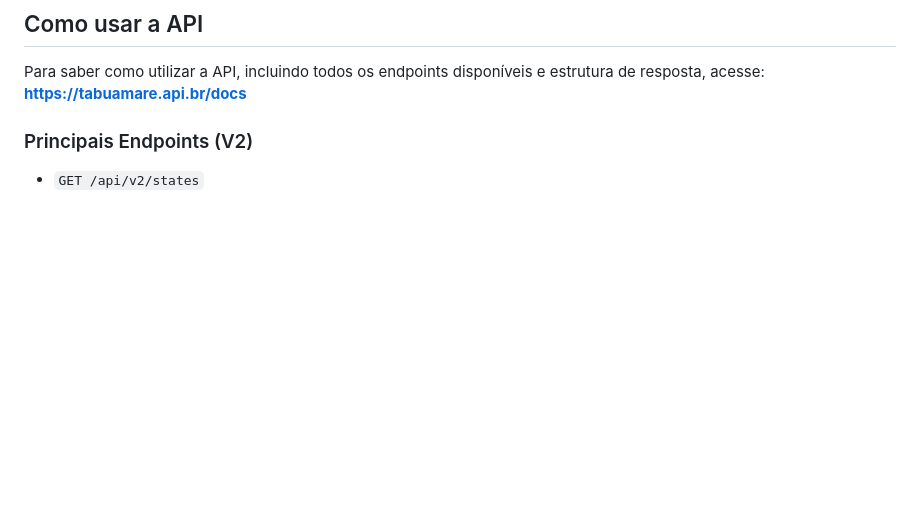
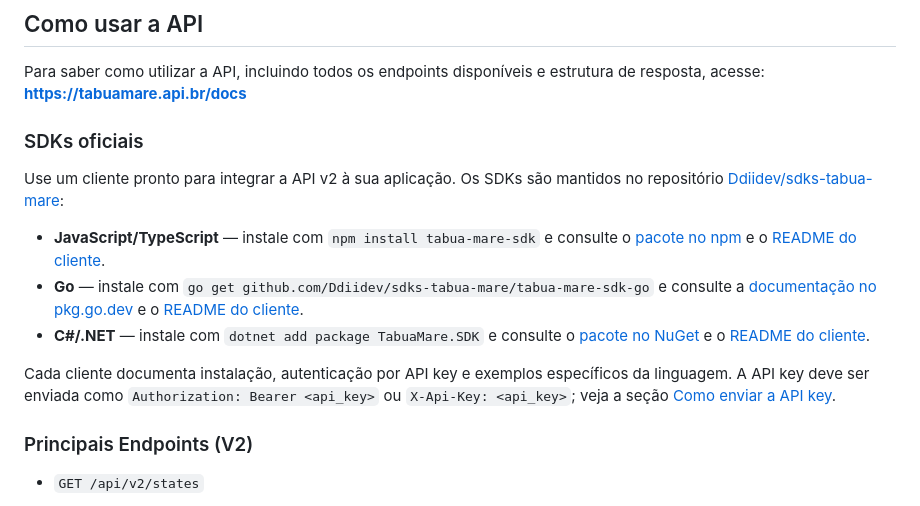
Before and after one commit to Ddiidev/tabua_mare_api, a Markdown page: README.md, the part around the change. Rendered like a GitHub page; blank space fills up the shorter version.

Commit message:
docs: link official SDKs from API README

```diff
--- a/README.md
+++ b/README.md
@@ -35,6 +35,16 @@ A versão 2 da API traz uma mudança importante na identificação dos portos:
 ## Como usar a API
 
 Para saber como utilizar a API, incluindo todos os endpoints disponíveis e estrutura de resposta, acesse: **https://tabuamare.api.br/docs**
+
+### SDKs oficiais
+
+Use um cliente pronto para integrar a API v2 à sua aplicação. Os SDKs são mantidos no repositório [Ddiidev/sdks-tabua-mare](https://github.com/Ddiidev/sdks-tabua-mare):
+
+- **JavaScript/TypeScript** — instale com `npm install tabua-mare-sdk` e consulte o [pacote no npm](https://www.npmjs.com/package/tabua-mare-sdk) e o [README do cliente](https://github.com/Ddiidev/sdks-tabua-mare/tree/main/tabua-mare-sdk-js-ts).
+- **Go** — instale com `go get github.com/Ddiidev/sdks-tabua-mare/tabua-mare-sdk-go` e consulte a [documentação no pkg.go.dev](https://pkg.go.dev/github.com/Ddiidev/sdks-tabua-mare/tabua-mare-sdk-go) e o [README do cliente](https://github.com/Ddiidev/sdks-tabua-mare/tree/main/tabua-mare-sdk-go).
+- **C#/.NET** — instale com `dotnet add package TabuaMare.SDK` e consulte o [pacote no NuGet](https://www.nuget.org/packages/TabuaMare.SDK/) e o [README do cliente](https://github.com/Ddiidev/sdks-tabua-mare/tree/main/tabua-mare-sdk-csharp).
+
+Cada cliente documenta instalação, autenticação por API key e exemplos específicos da linguagem. A API key deve ser enviada como `Authorization: Bearer <api_key>` ou `X-Api-Key: <api_key>`; veja a seção [Como enviar a API key](https://tabuamare.api.br/docs#api-key-header).
 
 ### Principais Endpoints (V2)
 
```
